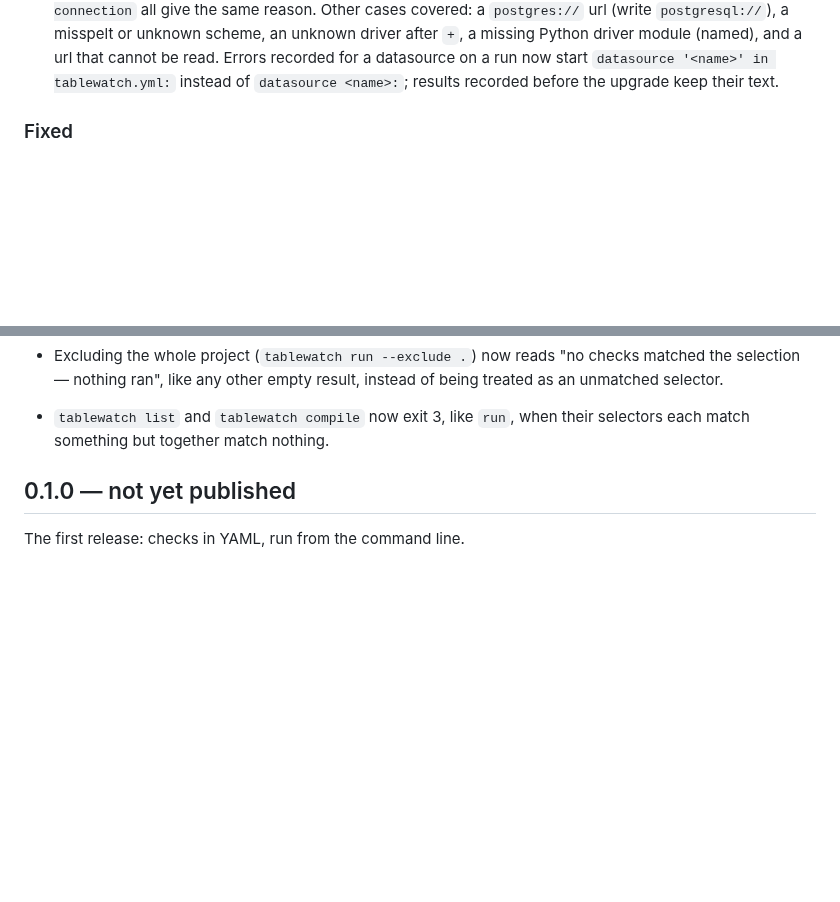
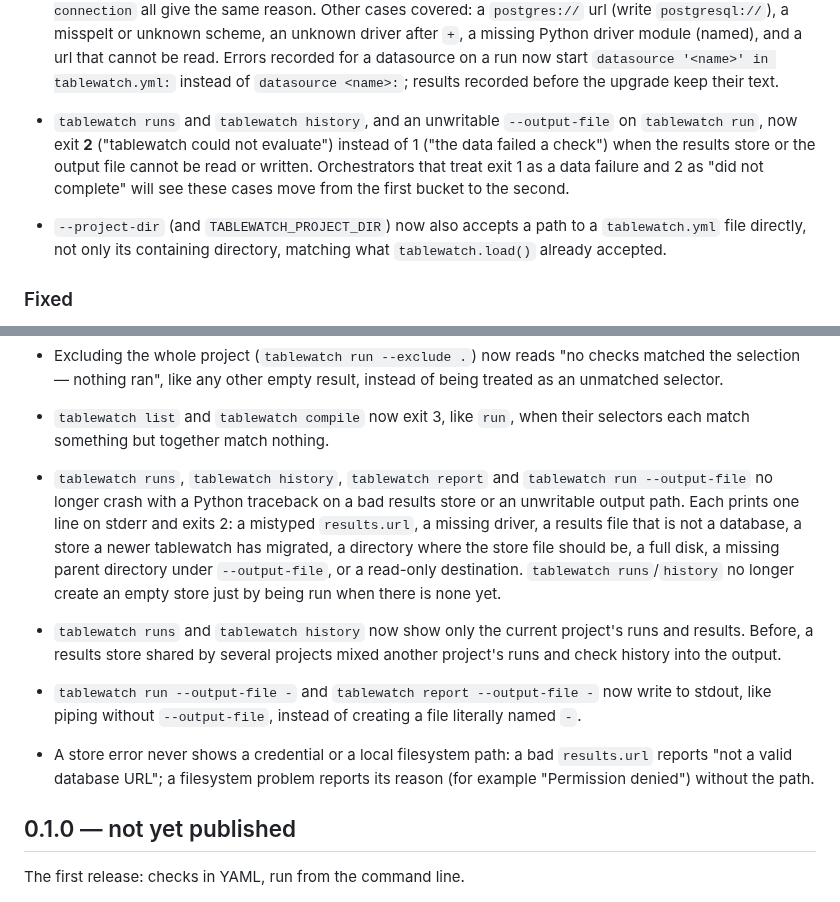
Before and after one commit to geoffkoh/tablewatch, a Markdown page: CHANGELOG.md, 2 parts joined by grey strips. Drawn GitHub-style; blank space fills up the shorter version.

```diff
--- a/CHANGELOG.md
+++ b/CHANGELOG.md
@@ -346,6 +346,15 @@ All notable changes to tablewatch. The format follows
   datasource on a run now start `datasource '<name>' in tablewatch.yml:`
   instead of `datasource <name>:`; results recorded before the upgrade
   keep their text.
+- `tablewatch runs` and `tablewatch history`, and an unwritable
+  `--output-file` on `tablewatch run`, now exit **2** ("tablewatch could
+  not evaluate") instead of 1 ("the data failed a check") when the
+  results store or the output file cannot be read or written. Orchestrators
+  that treat exit 1 as a data failure and 2 as "did not complete" will see
+  these cases move from the first bucket to the second.
+- `--project-dir` (and `TABLEWATCH_PROJECT_DIR`) now also accepts a path
+  to a `tablewatch.yml` file directly, not only its containing directory,
+  matching what `tablewatch.load()` already accepted.
 
 ### Fixed
 
@@ -467,6 +476,26 @@ All notable changes to tablewatch. The format follows
   result, instead of being treated as an unmatched selector.
 - `tablewatch list` and `tablewatch compile` now exit 3, like `run`,
   when their selectors each match something but together match nothing.
+- `tablewatch runs`, `tablewatch history`, `tablewatch report` and
+  `tablewatch run --output-file` no longer crash with a Python traceback
+  on a bad results store or an unwritable output path. Each prints one
+  line on stderr and exits 2: a mistyped `results.url`, a missing driver,
+  a results file that is not a database, a store a newer tablewatch has
+  migrated, a directory where the store file should be, a full disk, a
+  missing parent directory under `--output-file`, or a read-only
+  destination. `tablewatch runs`/`history` no longer create an empty
+  store just by being run when there is none yet.
+- `tablewatch runs` and `tablewatch history` now show only the current
+  project's runs and results. Before, a results store shared by several
+  projects mixed another project's runs and check history into the
+  output.
+- `tablewatch run --output-file -` and `tablewatch report --output-file -`
+  now write to stdout, like piping without `--output-file`, instead of
+  creating a file literally named `-`.
+- A store error never shows a credential or a local filesystem path: a
+  bad `results.url` reports "not a valid database URL"; a filesystem
+  problem reports its reason (for example "Permission denied") without
+  the path.
 
 ## 0.1.0 — not yet published
 
```
Also changed, not shown: docs/product/BACKLOG.md (+3 -3 lines), docs/product/ITERATIONS.md (+30 -0 lines).
